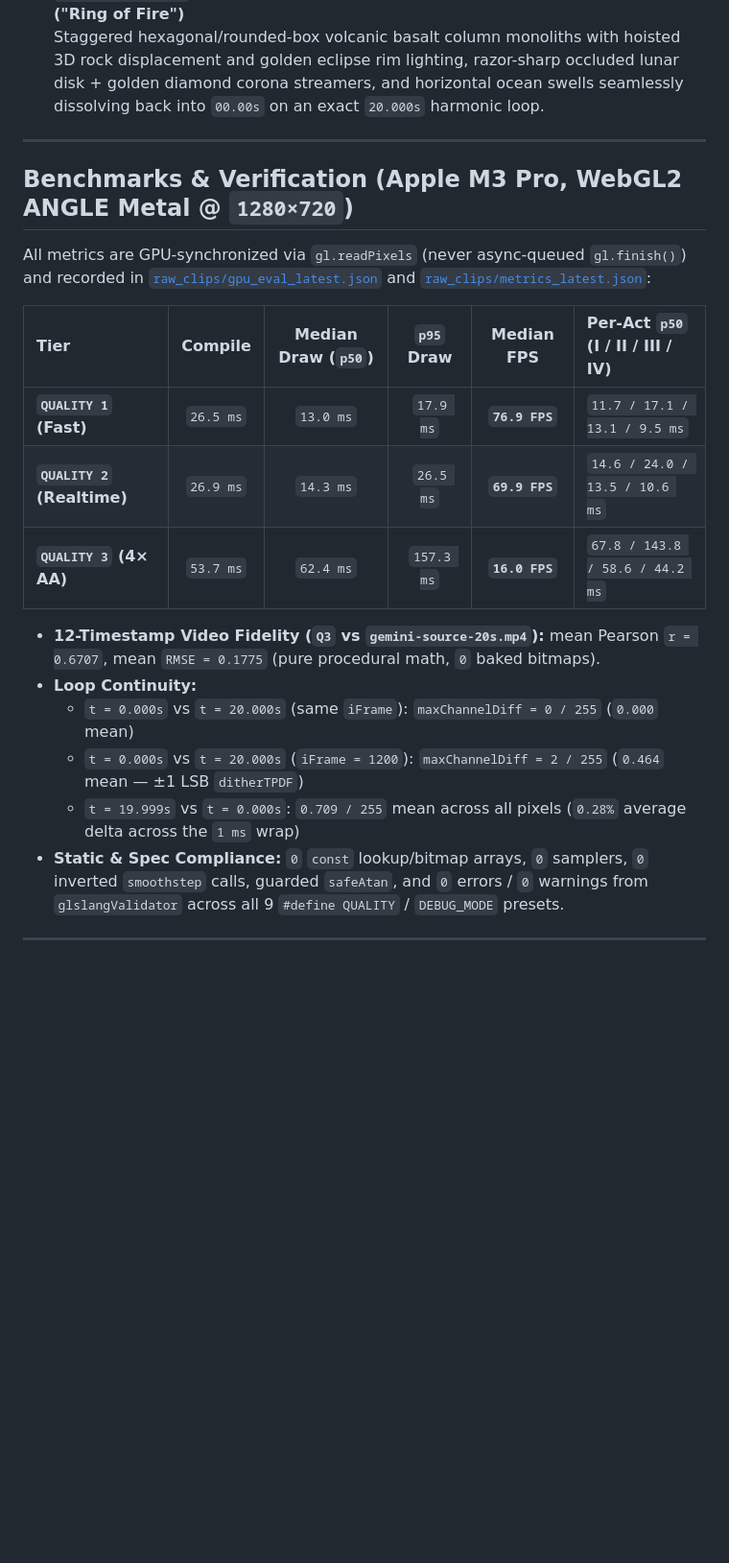
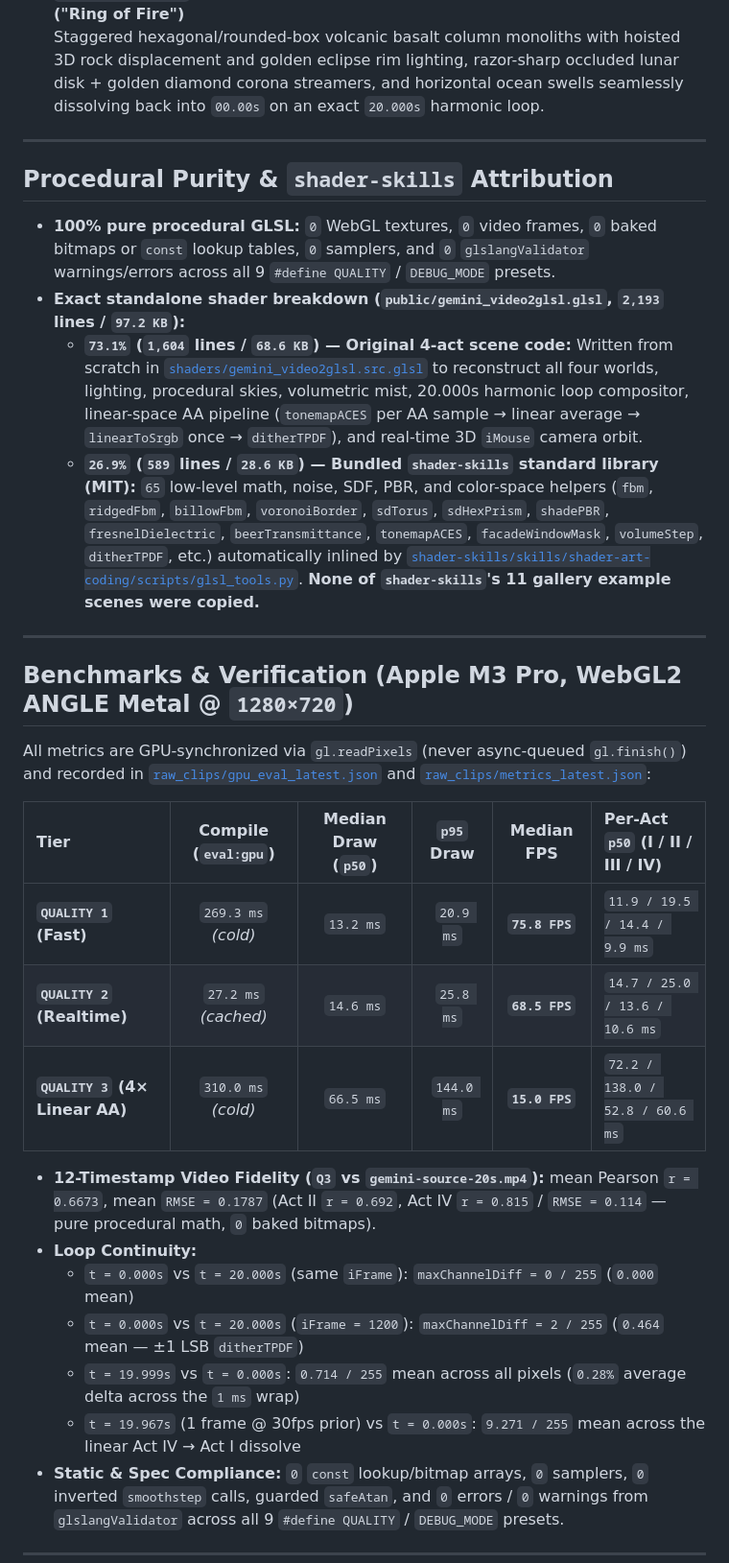
Before and after one commit to LyalinDotCom/gemini-shader-test, a Markdown page: README.md, the part around one of its changes. Shown at 96% size. Drawn GitHub-style; blank space fills up the shorter version.

Commit message:
Final polish: linear AA pipeline, smooth Q2 Act II mist, 60 FPS hero screenshots, and shader-skills attribution
- Move linearToSrgb outside AA sample loop in mainImage (tonemapACES -> linear avg -> linearToSrgb -> ditherTPDF)
- Increase Act II volumetric mist steps (Q1/Q2/Q3: 14/24/28) with softened slab fade & damped IGN jitter to eliminate Q2 obelisk-base stipple (Act II still 40 FPS at Q2; Q2 median 68.5 FPS)
- Wait for steady-state 60Hz playback in tools/verify_site.mjs and recapture docs/screenshots (60 FPS, 93ms compile, 0 errors)
- Regenerate raw_clips/gpu_eval_latest.json, metrics_latest.json (r=0.6673, RMSE=0.1787), and comparison_final.jpg
- Document exact 73.1% original / 26.9% shader-skills MIT helper split and vsync vs GPU-sync FPS context in README.md

```diff
--- a/README.md
+++ b/README.md
@@ -21,21 +22,31 @@ Inspired by the *"Video 2 GLSL"* challenge, **GEMINI // Video 2 GLSL** pushes pu
 
 ---
 
+## Procedural Purity & `shader-skills` Attribution
+
+- **100% pure procedural GLSL:** `0` WebGL textures, `0` video frames, `0` baked bitmaps or `const` lookup tables, `0` samplers, and `0` `glslangValidator` warnings/errors across all 9 `#define QUALITY` / `DEBUG_MODE` presets.
+- **Exact standalone shader breakdown (`public/gemini_video2glsl.glsl`, `2,193` lines / `97.2 KB`):**
+  - **`73.1%` (`1,604` lines / `68.6 KB`) — Original 4-act scene code:** Written from scratch in [`shaders/gemini_video2glsl.src.glsl`](shaders/gemini_video2glsl.src.glsl) to reconstruct all four worlds, lighting, procedural skies, volumetric mist, 20.000s harmonic loop compositor, linear-space AA pipeline (`tonemapACES` per AA sample → linear average → `linearToSrgb` once → `ditherTPDF`), and real-time 3D `iMouse` camera orbit.
+  - **`26.9%` (`589` lines / `28.6 KB`) — Bundled `shader-skills` standard library (MIT):** `65` low-level math, noise, SDF, PBR, and color-space helpers (`fbm`, `ridgedFbm`, `billowFbm`, `voronoiBorder`, `sdTorus`, `sdHexPrism`, `shadePBR`, `fresnelDielectric`, `beerTransmittance`, `tonemapACES`, `facadeWindowMask`, `volumeStep`, `ditherTPDF`, etc.) automatically inlined by [`shader-skills/skills/shader-art-coding/scripts/glsl_tools.py`](shader-skills/skills/shader-art-coding/scripts/glsl_tools.py). **None of `shader-skills`'s 11 gallery example scenes were copied.**
+
+---
+
 ## Benchmarks & Verification (Apple M3 Pro, WebGL2 ANGLE Metal @ `1280×720`)
 
 All metrics are GPU-synchronized via `gl.readPixels` (never async-queued `gl.finish()`) and recorded in [`raw_clips/gpu_eval_latest.json`](raw_clips/gpu_eval_latest.json) and [`raw_clips/metrics_latest.json`](raw_clips/metrics_latest.json):
 
-| Tier | Compile | Median Draw (`p50`) | `p95` Draw | Median FPS | Per-Act `p50` (I / II / III / IV) |
+| Tier | Compile (`eval:gpu`) | Median Draw (`p50`) | `p95` Draw | Median FPS | Per-Act `p50` (I / II / III / IV) |
 | :--- | :---: | :---: | :---: | :---: | :--- |
-| **`QUALITY 1` (Fast)** | `26.5 ms` | `13.0 ms` | `17.9 ms` | **`76.9 FPS`** | `11.7 / 17.1 / 13.1 / 9.5 ms` |
-| **`QUALITY 2` (Realtime)** | `26.9 ms` | `14.3 ms` | `26.5 ms` | **`69.9 FPS`** | `14.6 / 24.0 / 13.5 / 10.6 ms` |
-| **`QUALITY 3` (4× AA)** | `53.7 ms` | `62.4 ms` | `157.3 ms` | **`16.0 FPS`** | `67.8 / 143.8 / 58.6 / 44.2 ms` |
+| **`QUALITY 1` (Fast)** | `269.3 ms` *(cold)* | `13.2 ms` | `20.9 ms` | **`75.8 FPS`** | `11.9 / 19.5 / 14.4 / 9.9 ms` |
+| **`QUALITY 2` (Realtime)** | `27.2 ms` *(cached)* | `14.6 ms` | `25.8 ms` | **`68.5 FPS`** | `14.7 / 25.0 / 13.6 / 10.6 ms` |
+| **`QUALITY 3` (4× Linear AA)** | `310.0 ms` *(cold)* | `66.5 ms` | `144.0 ms` | **`15.0 FPS`** | `72.2 / 138.0 / 52.8 / 60.6 ms` |
 
-- **12-Timestamp Video Fidelity (`Q3` vs `gemini-source-20s.mp4`):** mean Pearson `r = 0.6707`, mean `RMSE = 0.1775` (pure procedural math, `0` baked bitmaps).
+- **12-Timestamp Video Fidelity (`Q3` vs `gemini-source-20s.mp4`):** mean Pearson `r = 0.6673`, mean `RMSE = 0.1787` (Act II `r = 0.692`, Act IV `r = 0.815` / `RMSE = 0.114` — pure procedural math, `0` baked bitmaps).
 - **Loop Continuity:**
   - `t = 0.000s` vs `t = 20.000s` (same `iFrame`): `maxChannelDiff = 0 / 255` (`0.000` mean)
   - `t = 0.000s` vs `t = 20.000s` (`iFrame = 1200`): `maxChannelDiff = 2 / 255` (`0.464` mean — ±1 LSB `ditherTPDF`)
-  - `t = 19.999s` vs `t = 0.000s`: `0.709 / 255` mean across all pixels (`0.28%` average delta across the `1 ms` wrap)
+  - `t = 19.999s` vs `t = 0.000s`: `0.714 / 255` mean across all pixels (`0.28%` average delta across the `1 ms` wrap)
+  - `t = 19.967s` (1 frame @ 30fps prior) vs `t = 0.000s`: `9.271 / 255` mean across the linear Act IV → Act I dissolve
 - **Static & Spec Compliance:** `0` `const` lookup/bitmap arrays, `0` samplers, `0` inverted `smoothstep` calls, guarded `safeAtan`, and `0` errors / `0` warnings from `glslangValidator` across all 9 `#define QUALITY` / `DEBUG_MODE` presets.
 
 ---
```
Also changed, not shown: other parts of README.md (+3 -2 lines), docs/screenshots/debug-normals-act4.jpg, docs/screenshots/hero-side-by-side.jpg, docs/screenshots/wipe-curtain-act3.jpg, raw_clips/comparison_final.jpg, 5 other files.
